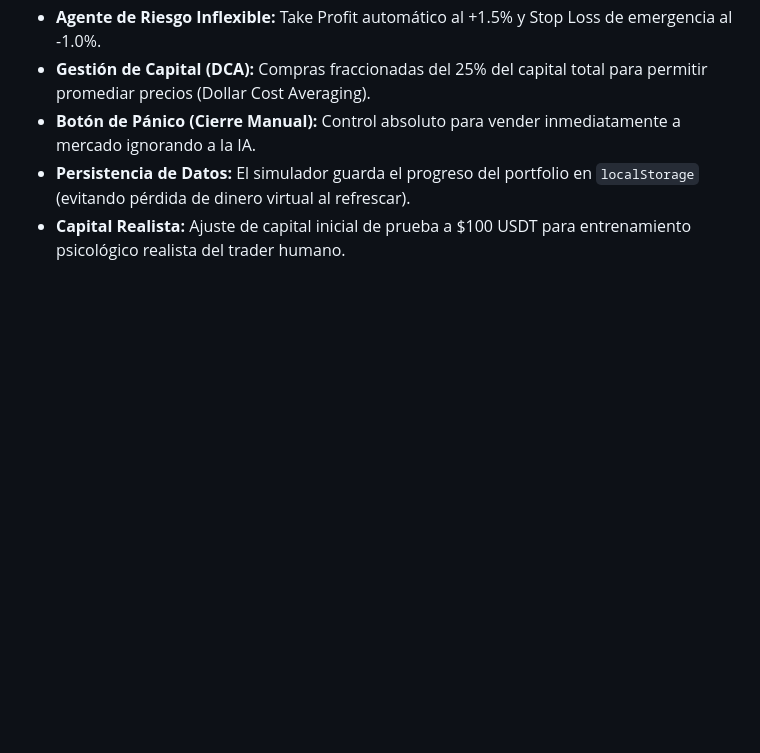
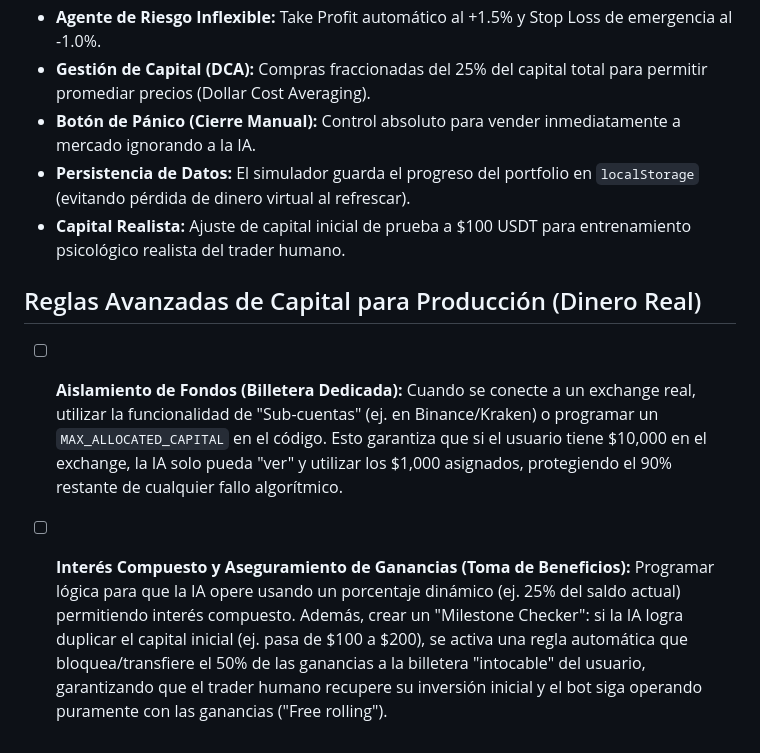
Before and after one commit to RaulCirigliano/trading, a Markdown page: CONTEXTO.md, the part around the change. Rendered like a GitHub page; blank space fills up the shorter version.

Commit message:
docs: Agregar estrategias de aislamiento de fondos y toma de ganancias para entorno de dinero real

```diff
--- a/CONTEXTO.md
+++ b/CONTEXTO.md
@@ -84,3 +84,7 @@ Mediante reglas matemáticas estrictas (MACD, Bollinger), un Agente de Riesgo in
 - **Botón de Pánico (Cierre Manual):** Control absoluto para vender inmediatamente a mercado ignorando a la IA.
 - **Persistencia de Datos:** El simulador guarda el progreso del portfolio en `localStorage` (evitando pérdida de dinero virtual al refrescar).
 - **Capital Realista:** Ajuste de capital inicial de prueba a $100 USDT para entrenamiento psicológico realista del trader humano.
+
+## Reglas Avanzadas de Capital para Producción (Dinero Real)
+- [ ] **Aislamiento de Fondos (Billetera Dedicada):** Cuando se conecte a un exchange real, utilizar la funcionalidad de "Sub-cuentas" (ej. en Binance/Kraken) o programar un `MAX_ALLOCATED_CAPITAL` en el código. Esto garantiza que si el usuario tiene $10,000 en el exchange, la IA solo pueda "ver" y utilizar los $1,000 asignados, protegiendo el 90% restante de cualquier fallo algorítmico.
+- [ ] **Interés Compuesto y Aseguramiento de Ganancias (Toma de Beneficios):** Programar lógica para que la IA opere usando un porcentaje dinámico (ej. 25% del saldo actual) permitiendo interés compuesto. Además, crear un "Milestone Checker": si la IA logra duplicar el capital inicial (ej. pasa de $100 a $200), se activa una regla automática que bloquea/transfiere el 50% de las ganancias a la billetera "intocable" del usuario, garantizando que el trader humano recupere su inversión inicial y el bot siga operando puramente con las ganancias ("Free rolling").
```
